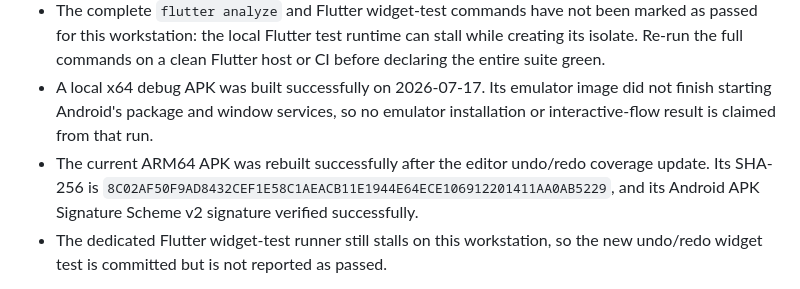
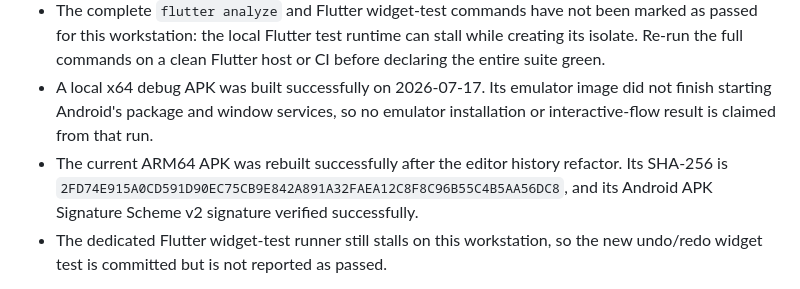
Before and after one commit to jungsu-lab/photograpthapp, a Markdown page: docs/MVP_STATUS.md, the part around the change. Rendered like a GitHub page.

Commit message:
docs: update verified editor history APK

```diff
--- a/docs/MVP_STATUS.md
+++ b/docs/MVP_STATUS.md
@@ -13,9 +13,9 @@
 - A local x64 debug APK was built successfully on 2026-07-17. Its emulator
   image did not finish starting Android's package and window services, so no
   emulator installation or interactive-flow result is claimed from that run.
-- The current ARM64 APK was rebuilt successfully after the editor undo/redo
-  coverage update. Its SHA-256 is
-  `8C02AF50F9AD8432CEF1E58C1AEACB11E1944E64ECE106912201411AA0AB5229`,
+- The current ARM64 APK was rebuilt successfully after the editor history
+  refactor. Its SHA-256 is
+  `2FD74E915A0CD591D90EC75CB9E842A891A32FAEA12C8F8C96B55C4B5AA56DC8`,
   and its Android APK Signature Scheme v2 signature verified successfully.
 - The dedicated Flutter widget-test runner still stalls on this workstation,
   so the new undo/redo widget test is committed but is not reported as passed.
```
